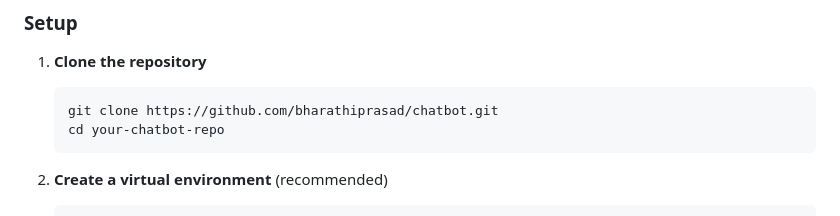
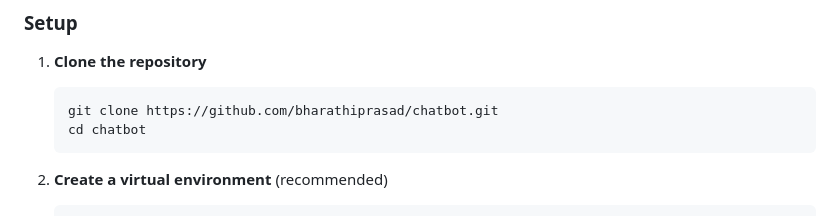
Before and after one commit to bharathiprasad/chatbot, a Markdown page: README.md, the part around the change. GitHub-like rendering.

````diff
--- a/README.md
+++ b/README.md
@@ -22,7 +22,7 @@ A simple and interactive chatbot built with Flask that provides intelligent resp
 1. **Clone the repository**
    ```bash
    git clone https://github.com/bharathiprasad/chatbot.git
-   cd your-chatbot-repo
+   cd chatbot
    ```
 
 2. **Create a virtual environment** (recommended)
````
